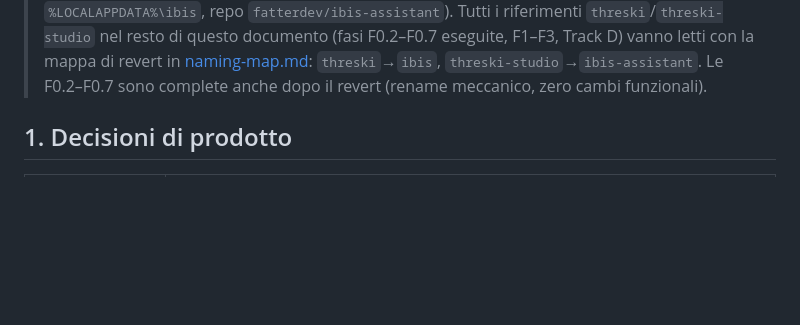
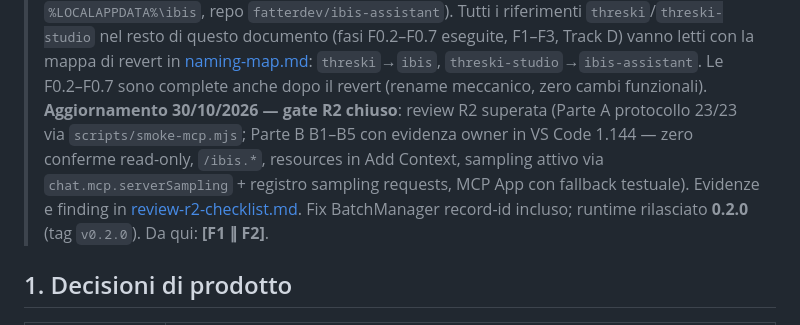
Before and after one commit to fatterdev/ibis-assistant, a Markdown page: docs/planning/PLAN.md, the part around the change. GitHub-like rendering; blank space fills up the shorter version.

Commit message:
docs: record the r2 gate closure in the plan

```diff
--- a/docs/planning/PLAN.md
+++ b/docs/planning/PLAN.md
@@ -14,6 +14,13 @@
 > mappa di revert in [naming-map.md](naming-map.md): `threski`→`ibis`,
 > `threski-studio`→`ibis-assistant`. Le F0.2–F0.7 sono complete anche dopo il revert
 > (rename meccanico, zero cambi funzionali).
+> **Aggiornamento 30/10/2026 — gate R2 chiuso**: review R2 superata (Parte A
+> protocollo 23/23 via `scripts/smoke-mcp.mjs`; Parte B B1–B5 con evidenza owner in
+> VS Code 1.144 — zero conferme read-only, `/ibis.*`, resources in Add Context,
+> sampling attivo via `chat.mcp.serverSampling` + registro sampling requests,
+> MCP App con fallback testuale). Evidenze e finding in
+> [review-r2-checklist.md](review-r2-checklist.md). Fix BatchManager record-id
+> incluso; runtime rilasciato **0.2.0** (tag `v0.2.0`). Da qui: **[F1 ∥ F2]**.
 
 ## 1. Decisioni di prodotto
 
```
